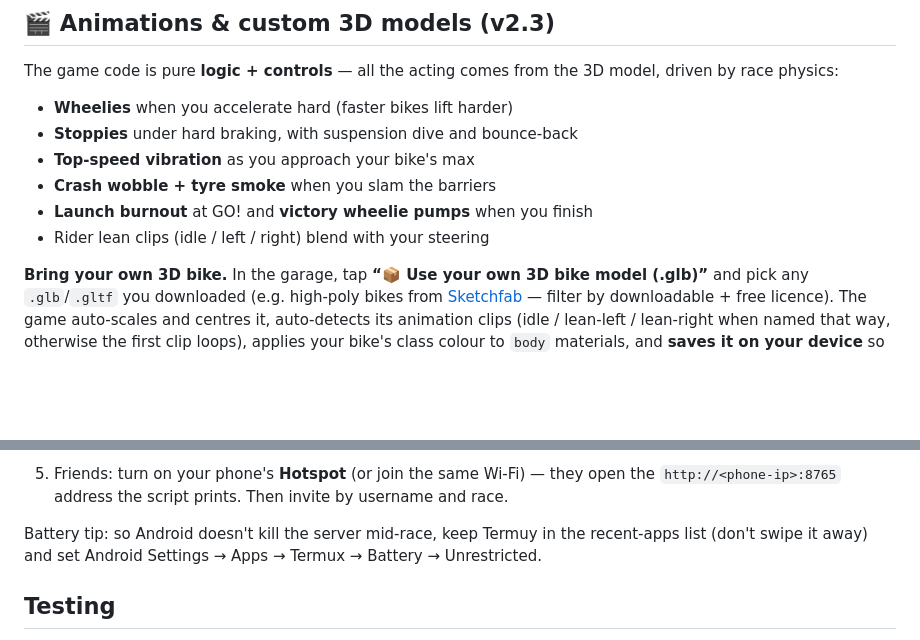
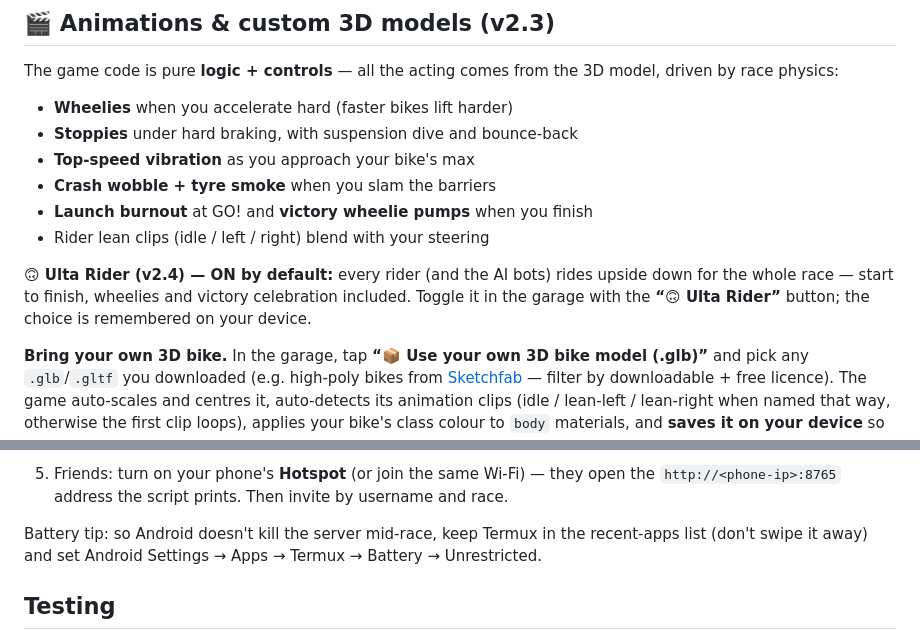
Before and after one commit to pj9811193-create/moto-gp-circuit, a Markdown page: README.md, 2 parts joined by grey strips. GitHub-like rendering; blank space fills up the shorter version.

Commit message:
docs: v2.4 — 🙃 Ulta Rider mode

```diff
--- a/README.md
+++ b/README.md
@@ -37,6 +37,10 @@ driven by race physics:
 - **Crash wobble + tyre smoke** when you slam the barriers
 - **Launch burnout** at GO! and **victory wheelie pumps** when you finish
 - Rider lean clips (idle / left / right) blend with your steering
+
+**🙃 Ulta Rider (v2.4) — ON by default:** every rider (and the AI bots) rides upside down
+for the whole race — start to finish, wheelies and victory celebration included. Toggle it
+in the garage with the **“🙃 Ulta Rider”** button; the choice is remembered on your device.
 
 **Bring your own 3D bike.** In the garage, tap **“📦 Use your own 3D bike model (.glb)”** and
 pick any `.glb`/`.gltf` you downloaded (e.g. high-poly bikes from [Sketchfab](https://sketchfab.com)
@@ -147,7 +151,7 @@ yet — install it, then run the script again.
 5. Friends: turn on your phone's **Hotspot** (or join the same Wi-Fi) — they open the
    `http://<phone-ip>:8765` address the script prints. Then invite by username and race.
 
-Battery tip: so Android doesn't kill the server mid-race, keep Termuy in the recent-apps
+Battery tip: so Android doesn't kill the server mid-race, keep Termux in the recent-apps
 list (don't swipe it away) and set Android Settings → Apps → Termux → Battery → Unrestricted.
 
 ## Testing
```
